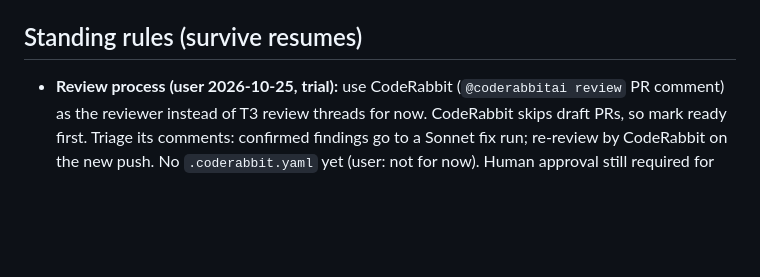
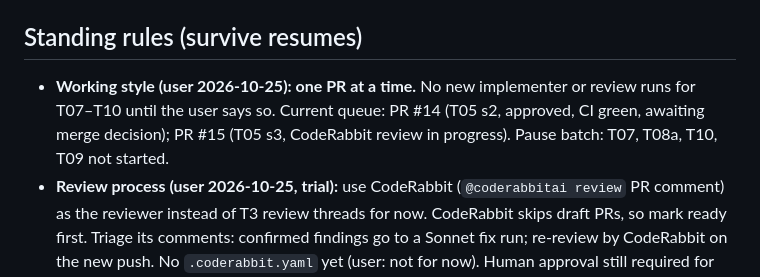
Before and after one commit to liorschifrin/troniworld, a Markdown page: docs/orchestration/MANAGER_STATE.md, the part around the change. GitHub-like rendering; blank space fills up the shorter version.

Commit message:
Record one-PR-at-a-time working style and pause batch
Co-Authored-By: Claude Haiku 5.5 <noreply@anthropic.com>

```diff
--- a/docs/orchestration/MANAGER_STATE.md
+++ b/docs/orchestration/MANAGER_STATE.md
@@ -6,6 +6,7 @@
 
 ## Standing rules (survive resumes)
 
+- **Working style (user 2026-10-25): one PR at a time.** No new implementer or review runs for T07–T10 until the user says so. Current queue: PR #14 (T05 s2, approved, CI green, awaiting merge decision); PR #15 (T05 s3, CodeRabbit review in progress). Pause batch: T07, T08a, T10, T09 not started.
 - **Review process (user 2026-10-25, trial):** use CodeRabbit (`@coderabbitai review` PR comment) as the reviewer instead of T3 review threads for now. CodeRabbit skips draft PRs, so mark ready first. Triage its comments: confirmed findings go to a Sonnet fix run; re-review by CodeRabbit on the new push. No `.coderabbit.yaml` yet (user: not for now). Human approval still required for merge.
 - **Model budget (user 2026-10-25):** $20 plan on both providers. Do not use heavy models (Opus, gpt-6-astra) unless necessary.** Default: Sonnet 5.5 (medium) for implementation AND review. Escalate to Opus only after a Sonnet review finds a substantive security/data issue that Sonnet cannot resolve, and say so first. Stop any Opus run that is not needed.
 0. **Ask before starting any task that depends on an open question.** Before beginning, ask the user about the whole task (all open questions, decisions, and scope) so the full task is understood up front. Do not start a slice of a dependent task while its questions are open. (User instruction 2026-10-24 ~17:05Z; T03 slice 1 was started before this rule and is pending the user's decision.)
```
